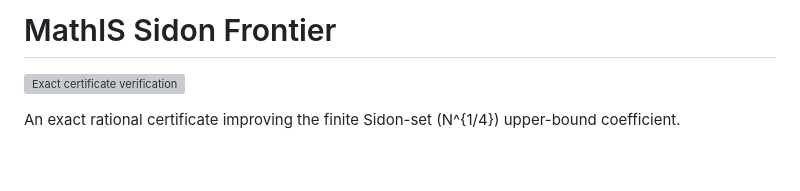
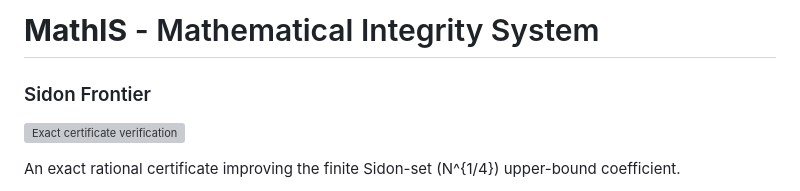
Before and after one commit to FromAriel/mathis-sidon-frontier, a Markdown page: README.md, the part around the change. Rendered like a GitHub page; blank space fills up the shorter version; grey boxes are pictures that could not be loaded.

Commit message:
Revise README title and add subtitle
Updated project title and added a subtitle for clarity.

```diff
--- a/README.md
+++ b/README.md
@@ -1,4 +1,5 @@
-# MathIS Sidon Frontier
+# **MathIS** - Mathematical Integrity System
+### Sidon Frontier
 
 [![Exact certificate verification](https://github.com/FromAriel/mathis-sidon-frontier/actions/workflows/verify.yml/badge.svg)](https://github.com/FromAriel/mathis-sidon-frontier/actions/workflows/verify.yml)
 
```
